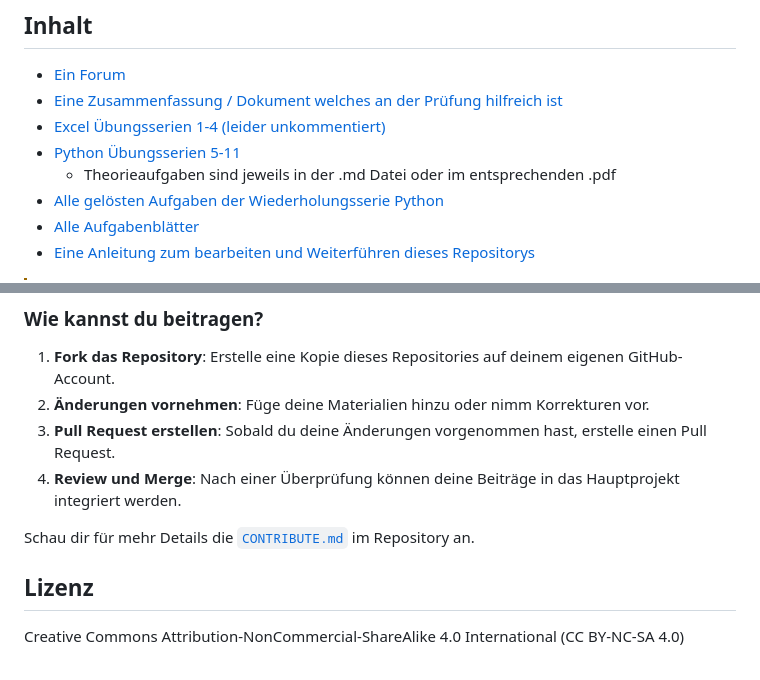
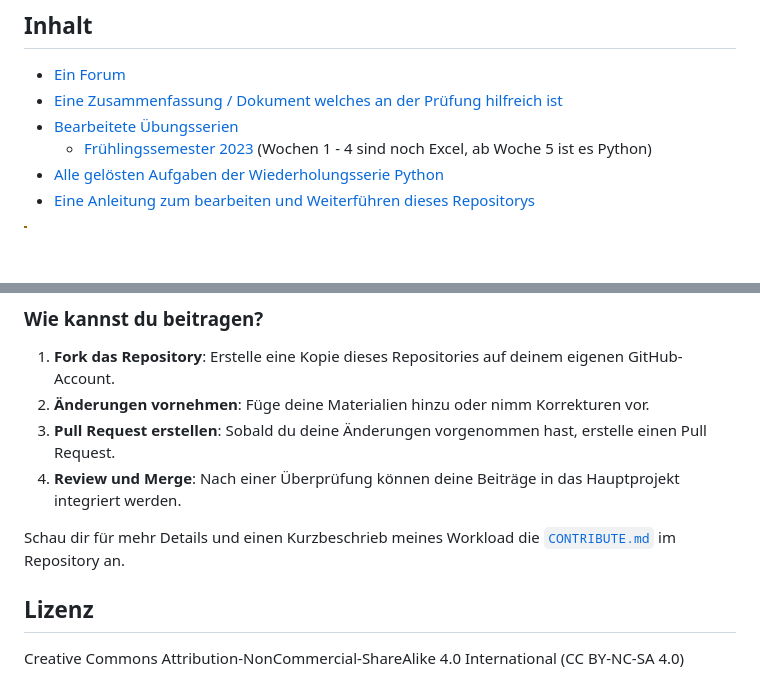
Before and after one commit to lbatschelet/23FS_PN, a Markdown page: README.md, 2 parts joined by grey strips. Rendered like a GitHub page; blank space fills up the shorter version.

Commit message:
Serien fertig formatiert

```diff
--- a/README.md
+++ b/README.md
@@ -6,11 +6,9 @@ Dieses Repository enthält Materialien für den Kurs "Programmieren für Naturwi
 
 - [Ein Forum](https://github.com/lbatschelet/Programmieren-fuer-Naturwissenschaften/discussions)
 - [Eine Zusammenfassung / Dokument welches an der Prüfung hilfreich ist](Zusammenfassung/ZF_FS23_Programmieren_für_Naturwissenschaften.pdf)
-- [Excel Übungsserien 1-4 (leider unkommentiert)](Serien/Excel_Uebungsserien)
-- [Python Übungsserien 5-11](Serien/Python_Uebungsserien)
-    - Theorieaufgaben sind jeweils in der .md Datei oder im entsprechenden .pdf
+- [Bearbeitete Übungsserien](Serien)
+  - [Frühlingssemester 2023](Serien/2023-FS) (Wochen 1 - 4 sind noch Excel, ab Woche 5 ist es Python)
 - [Alle gelösten Aufgaben der Wiederholungsserie Python](Wiederholungsserie_zur_Prüfungsvorbereitung)
-- [Alle Aufgabenblätter](Serien/Aufgabenblätter)
 - [Eine Anleitung zum bearbeiten und Weiterführen dieses Repositorys](CONTRIBUTE.md)
 
 > [!WARNING]
@@ -35,7 +33,7 @@ Dieses Projekt lebt von der Gemeinschaft – also von dir! Wir haben hier bereit
 3. **Pull Request erstellen**: Sobald du deine Änderungen vorgenommen hast, erstelle einen Pull Request.
 4. **Review und Merge**: Nach einer Überprüfung können deine Beiträge in das Hauptprojekt integriert werden.
 
-Schau dir für mehr Details die [`CONTRIBUTE.md`](CONTRIBUTE.md) im Repository an.
+Schau dir für mehr Details und einen Kurzbeschrieb meines Workload die [`CONTRIBUTE.md`](CONTRIBUTE.md) im Repository an.
 
 ## Lizenz
 
```
